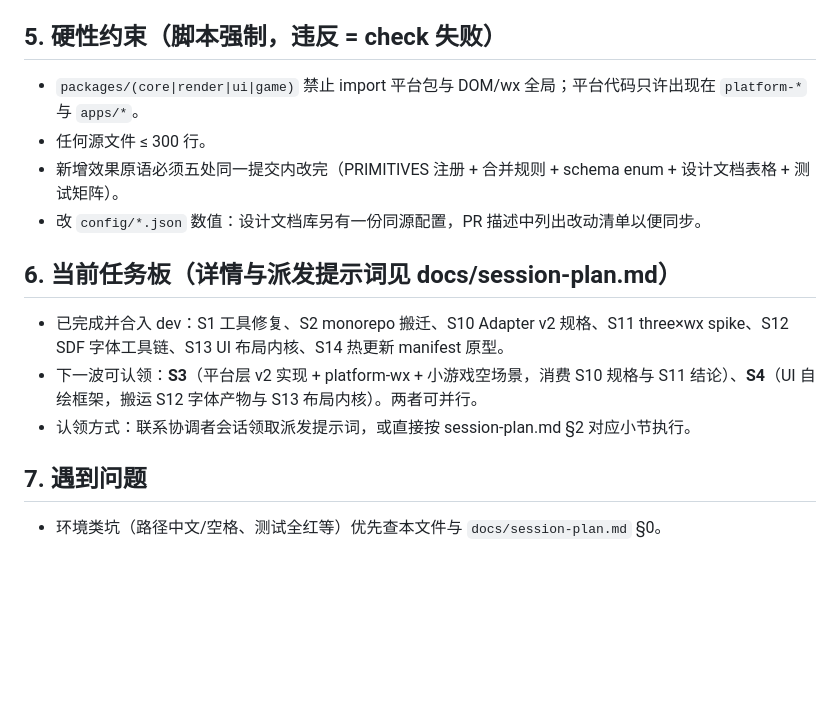
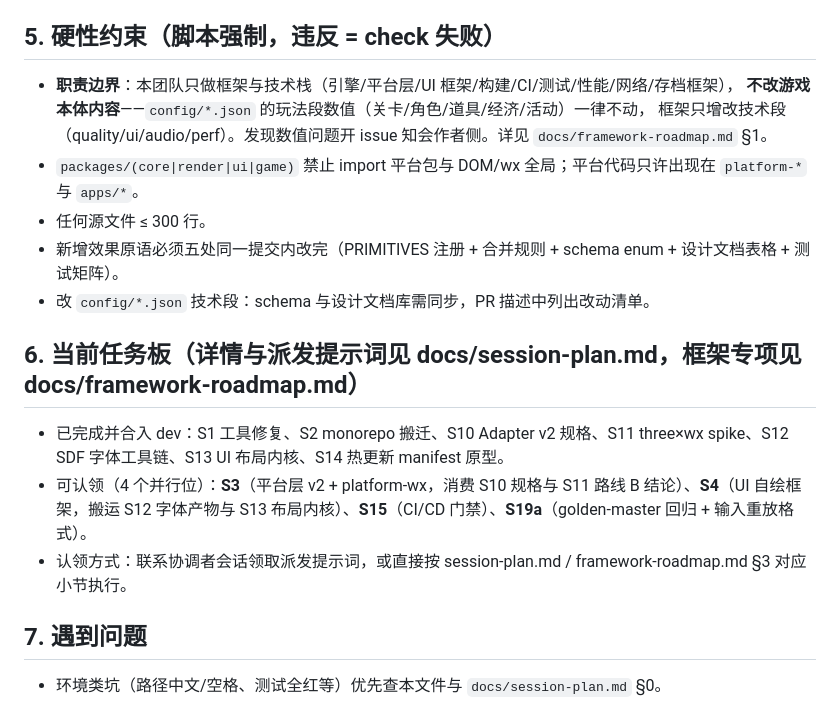
Before and after one commit to kljfg/thunder-run, a Markdown page: CONTRIBUTING.md, the part around the change. Rendered like a GitHub page; blank space fills up the shorter version.

Commit message:
docs(coord): 框架与技术栈路线图（职责边界+S15-S19 新任务），CONTRIBUTING 增补边界纪律

```diff
--- a/CONTRIBUTING.md
+++ b/CONTRIBUTING.md
@@ -51,16 +51,19 @@ docs/                  重设计方案、会话协调计划、manifest schema
 
 ## 5. 硬性约束（脚本强制，违反 = check 失败）
 
+- **职责边界**：本团队只做框架与技术栈（引擎/平台层/UI 框架/构建/CI/测试/性能/网络/存档框架），
+  **不改游戏本体内容**——`config/*.json` 的玩法段数值（关卡/角色/道具/经济/活动）一律不动，
+  框架只增改技术段（quality/ui/audio/perf）。发现数值问题开 issue 知会作者侧。详见 `docs/framework-roadmap.md` §1。
 - `packages/(core|render|ui|game)` 禁止 import 平台包与 DOM/wx 全局；平台代码只许出现在 `platform-*` 与 `apps/*`。
 - 任何源文件 ≤ 300 行。
 - 新增效果原语必须五处同一提交内改完（PRIMITIVES 注册 + 合并规则 + schema enum + 设计文档表格 + 测试矩阵）。
-- 改 `config/*.json` 数值：设计文档库另有一份同源配置，PR 描述中列出改动清单以便同步。
+- 改 `config/*.json` 技术段：schema 与设计文档库需同步，PR 描述中列出改动清单。
 
-## 6. 当前任务板（详情与派发提示词见 docs/session-plan.md）
+## 6. 当前任务板（详情与派发提示词见 docs/session-plan.md，框架专项见 docs/framework-roadmap.md）
 
 - 已完成并合入 dev：S1 工具修复、S2 monorepo 搬迁、S10 Adapter v2 规格、S11 three×wx spike、S12 SDF 字体工具链、S13 UI 布局内核、S14 热更新 manifest 原型。
-- 下一波可认领：**S3**（平台层 v2 实现 + platform-wx + 小游戏空场景，消费 S10 规格与 S11 结论）、**S4**（UI 自绘框架，搬运 S12 字体产物与 S13 布局内核）。两者可并行。
-- 认领方式：联系协调者会话领取派发提示词，或直接按 session-plan.md §2 对应小节执行。
+- 可认领（4 个并行位）：**S3**（平台层 v2 + platform-wx，消费 S10 规格与 S11 路线 B 结论）、**S4**（UI 自绘框架，搬运 S12 字体产物与 S13 布局内核）、**S15**（CI/CD 门禁）、**S19a**（golden-master 回归 + 输入重放格式）。
+- 认领方式：联系协调者会话领取派发提示词，或直接按 session-plan.md / framework-roadmap.md §3 对应小节执行。
 
 ## 7. 遇到问题
 
```
Also changed, not shown: docs/framework-roadmap.md (added, +85 -0 lines), docs/session-plan.md (+7 -1 lines).
